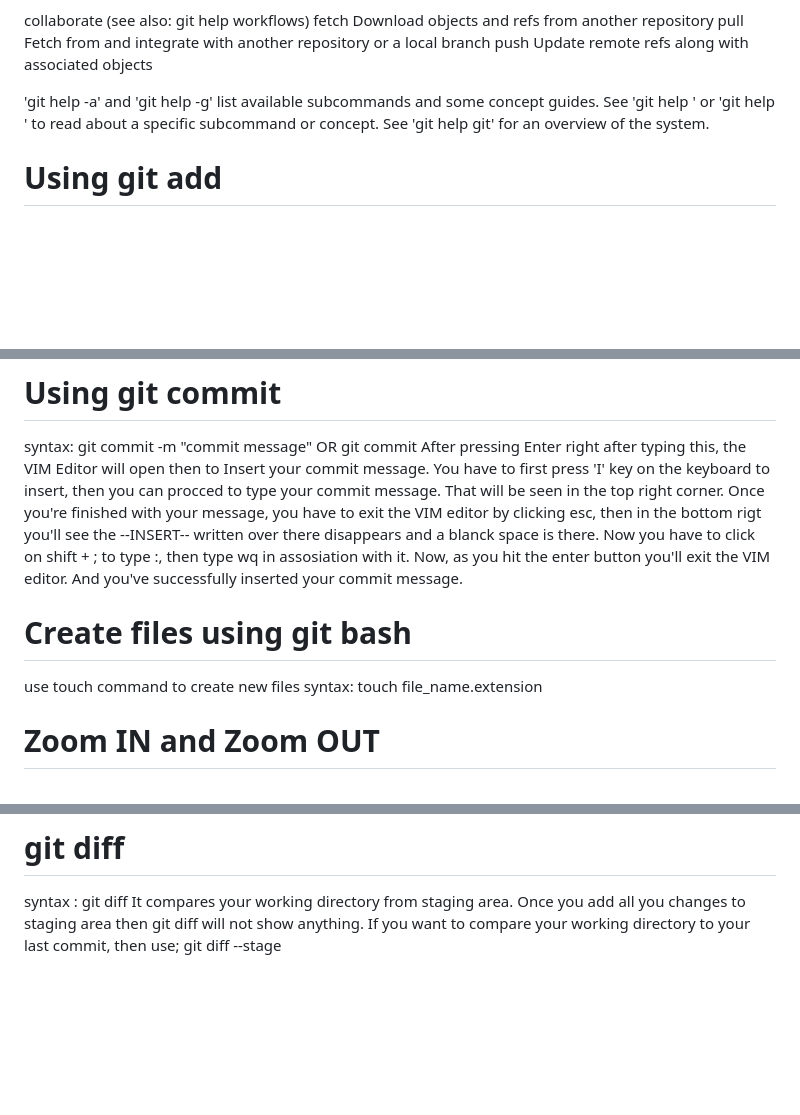
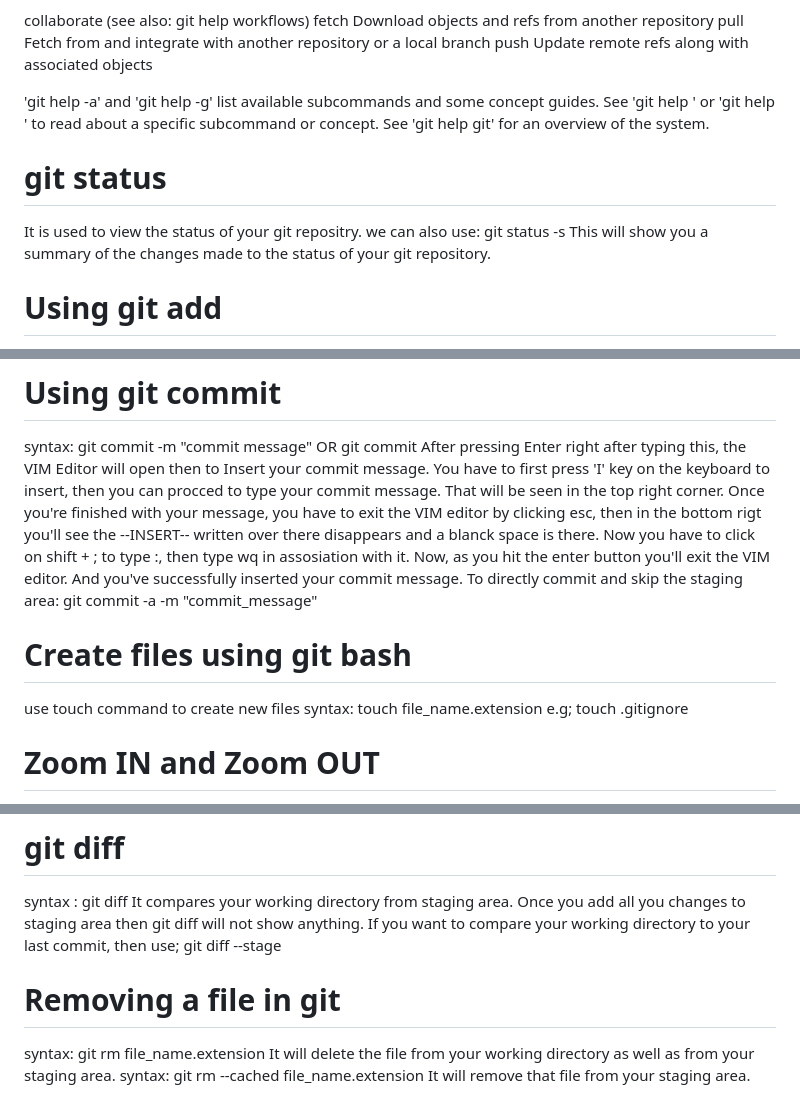
Before and after one commit to Mobashirahmed/myGIT_cmds_learnings, a Markdown page: git_cmds.md, 3 parts joined by grey strips. GitHub-like rendering; blank space fills up the shorter version.

Commit message:
ignored some files and added gitignore

```diff
--- a/git_cmds.md
+++ b/git_cmds.md
@@ -39,6 +39,10 @@ concept guides. See 'git help <command>' or 'git help <concept>'
 to read about a specific subcommand or concept.
 See 'git help git' for an overview of the system.
 
+# git status
+   It is used to view the status of your git repositry.
+   we can also use: git status -s
+      This will show you a summary of the changes made to the status of your git repository.
 # Using git add
 syntax: git add file_name.extension
 This command stages the untracked files.
@@ -56,10 +60,13 @@ syntax: git commit -m "commit message"
       Now you have to click on shift + ; to type :, then type wq in assosiation with it.
       Now, as you hit the enter button you'll exit the VIM editor.
       And you've successfully inserted your commit message.
+To directly commit and skip the staging area:
+   git commit -a -m "commit_message"
 
 # Create files using git bash
 use touch command to create new files
 syntax: touch file_name.extension
+      e.g; touch .gitignore
 
 # Zoom IN and Zoom OUT
 use: 'ctrl + + ' to zoom in
@@ -84,3 +91,10 @@ syntax : git diff
 It compares your working directory from staging area. Once you add all you changes to staging area then git diff will not show anything.
 If you want to compare your working directory to your last commit, then use;
    git diff --stage
+
+# Removing a file in git
+
+syntax:  git rm file_name.extension
+      It will delete the file from your working directory as well as from your staging area.
+syntax: git rm --cached file_name.extension
+      It will remove that file from your staging area.
```
